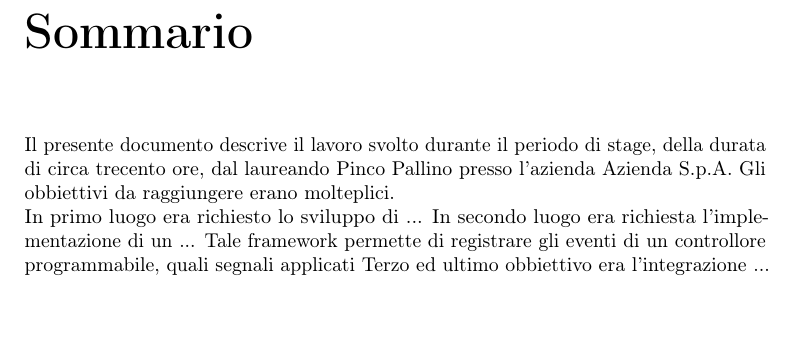
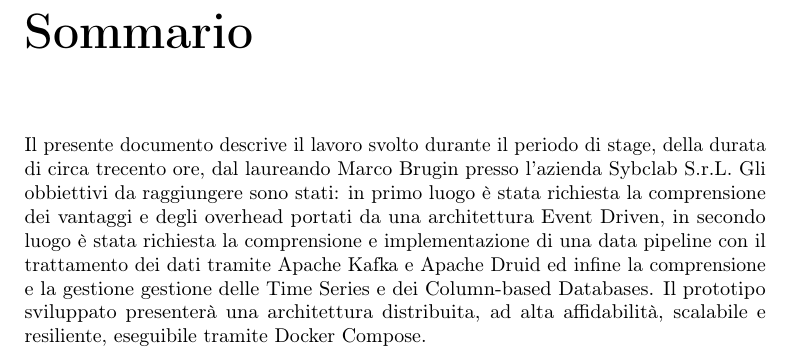
Before and after one commit to marcobrugin/Tesi, a LaTeX thesis (thesis.tex, which reads preface/summary.tex): part of page 4 of 20, cut so that both start at the same text, the shorter picture padded with empty space. Compiled offline with pdfLaTeX.

Commit message:
Sommario

```diff
--- a/preface/summary.tex
+++ b/preface/summary.tex
@@ -8,13 +8,11 @@
 
 \chapter*{Sommario}
 
-Il presente documento descrive il lavoro svolto durante il periodo di stage, della durata di circa trecento ore, dal laureando Pinco Pallino presso l'azienda Azienda S.p.A.
-Gli obbiettivi da raggiungere erano molteplici.\\
-In primo luogo era richiesto lo sviluppo di ...
-In secondo luogo era richiesta l'implementazione di un ...
-Tale framework permette di registrare gli eventi di un controllore programmabile, quali segnali applicati
-Terzo ed ultimo obbiettivo era l'integrazione ...
-
+Il presente documento descrive il lavoro svolto durante il periodo di stage, della durata di circa trecento ore, dal laureando Marco Brugin presso l'azienda Sybclab S.r.L.
+Gli obbiettivi da raggiungere sono stati:
+in primo luogo è stata richiesta la comprensione dei vantaggi e degli overhead portati da una architettura Event Driven,
+in secondo luogo è stata richiesta la comprensione e implementazione di una data pipeline con il trattamento dei dati tramite Apache Kafka e Apache Druid ed infine la comprensione e la gestione gestione delle Time Series e dei Column-based Databases.
+Il prototipo sviluppato presenterà una architettura distribuita, ad alta affidabilità, scalabile e resiliente, eseguibile tramite Docker Compose.
 %\vfill
 
 %\selectlanguage{english}
```
